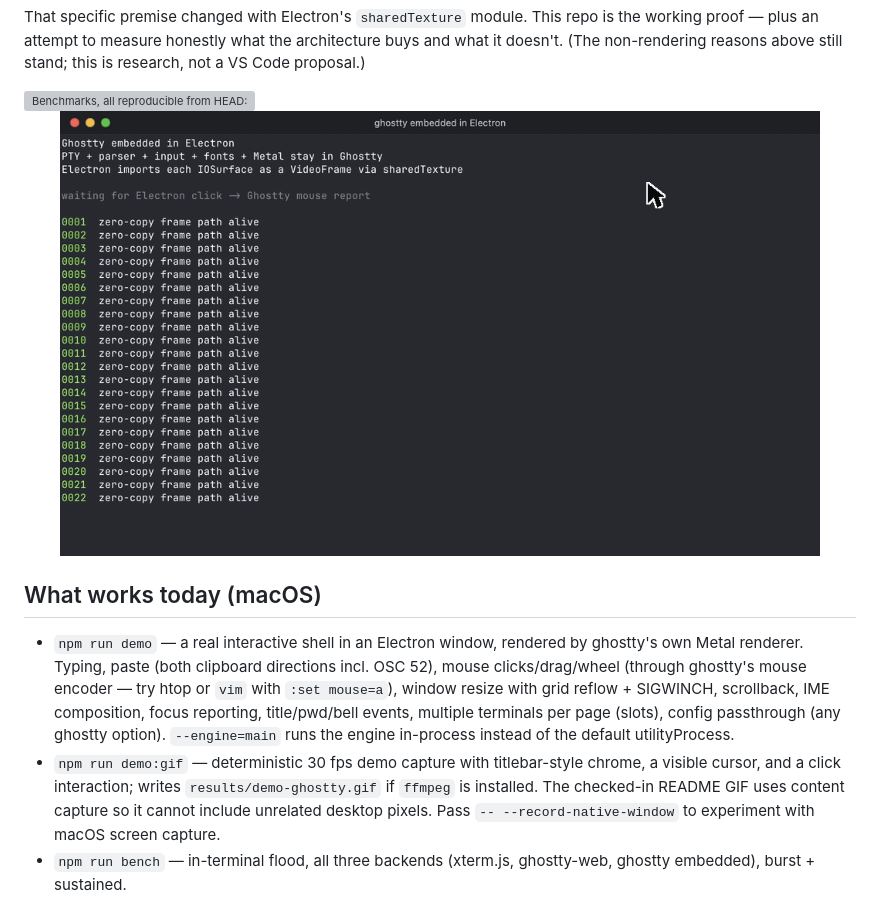
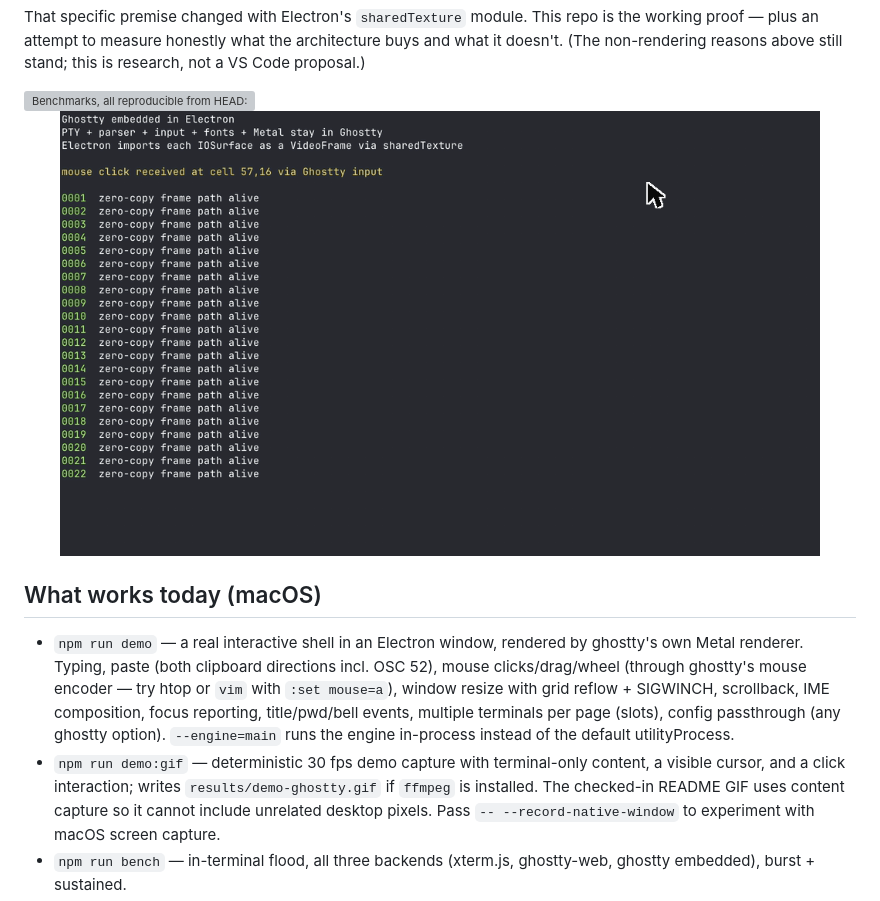
Before and after one commit to nikships/ghostty-electron, a Markdown page: README.md, the part around the change. Drawn GitHub-style; pictures changed too: assets/demo-terminal-only.gif; grey boxes are pictures that could not be loaded.

```diff
--- a/README.md
+++ b/README.md
@@ -68,7 +68,7 @@ reasons above still stand; this is research, not a VS Code proposal.)
   (any ghostty option). `--engine=main` runs the engine in-process
   instead of the default utilityProcess.
 - `npm run demo:gif` — deterministic 30 fps demo capture with
-  titlebar-style chrome, a visible cursor, and a click interaction;
+  terminal-only content, a visible cursor, and a click interaction;
   writes `results/demo-ghostty.gif`
   if `ffmpeg` is installed. The checked-in README GIF uses content
   capture so it cannot include unrelated desktop pixels. Pass
```
Also changed, not shown: 1 other file.
